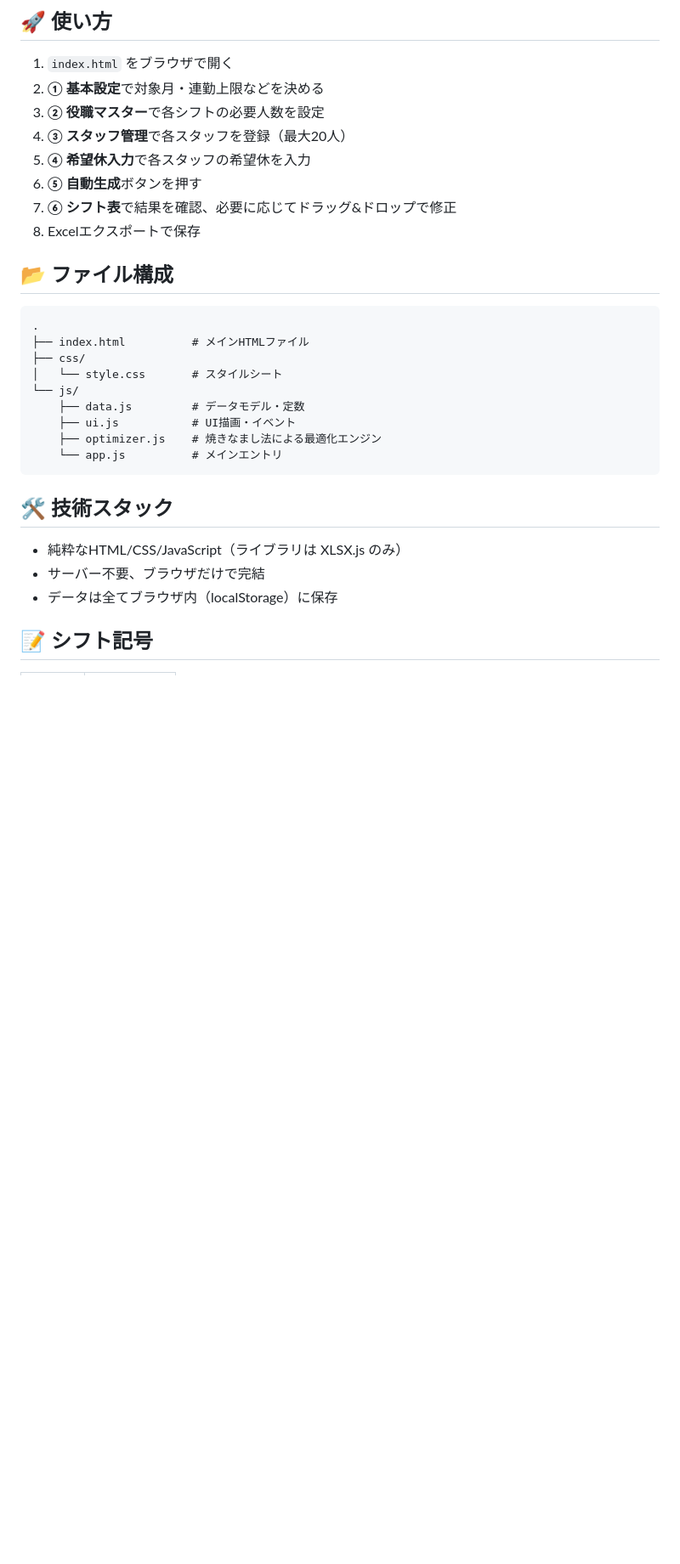
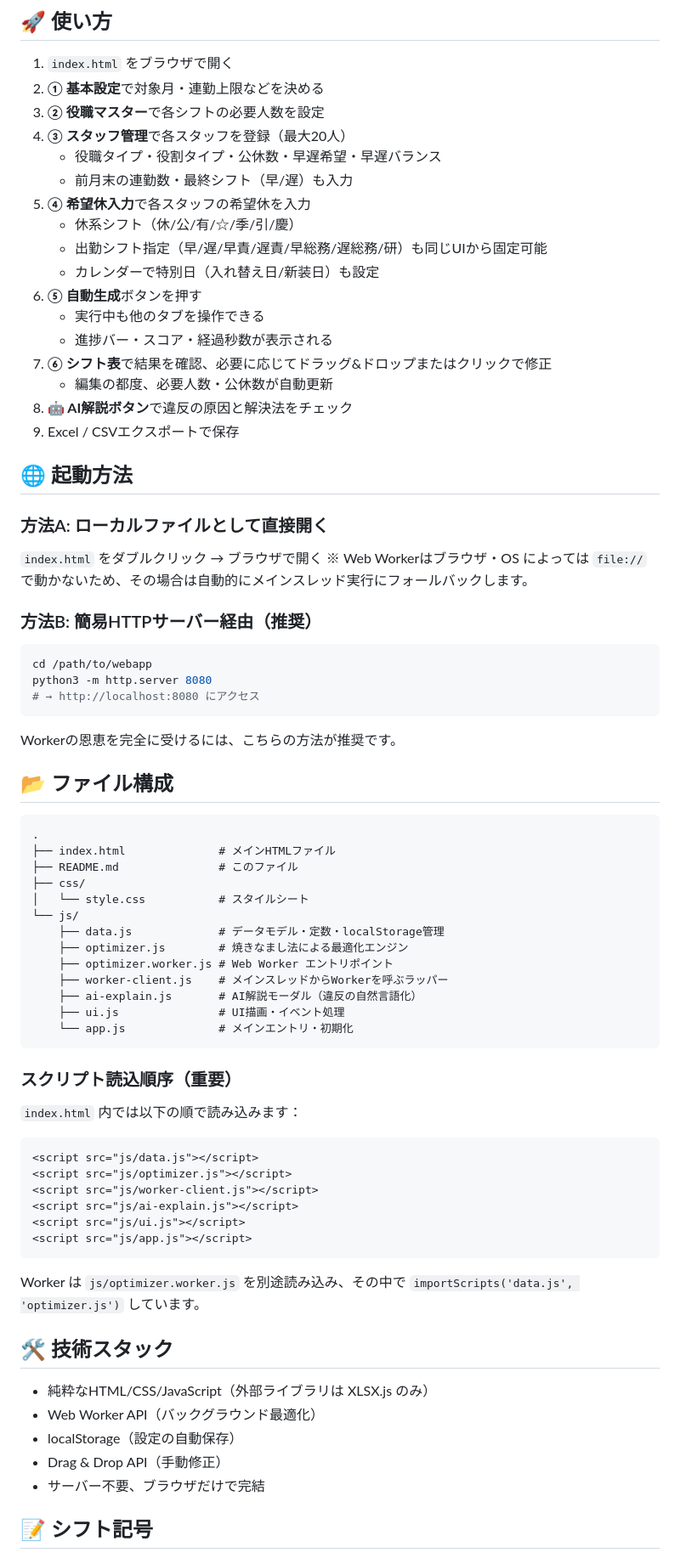
Before and after one commit to mumu140sr/-, a Markdown page: README.md, the part around one of its changes. Shown at 85% size. Drawn GitHub-style; blank space fills up the shorter version.

````diff
--- a/README.md
+++ b/README.md
@@ -52,30 +73,72 @@
 2. **① 基本設定**で対象月・連勤上限などを決める
 3. **② 役職マスター**で各シフトの必要人数を設定
 4. **③ スタッフ管理**で各スタッフを登録（最大20人）
+   - 役職タイプ・役割タイプ・公休数・早遅希望・早遅バランス
+   - 前月末の連勤数・最終シフト（早/遅）も入力
 5. **④ 希望休入力**で各スタッフの希望休を入力
+   - 休系シフト（休/公/有/☆/季/引/慶）
+   - 出勤シフト指定（早/遅/早責/遅責/早総務/遅総務/研）も同じUIから固定可能
+   - カレンダーで特別日（入れ替え日/新装日）も設定
 6. **⑤ 自動生成**ボタンを押す
-7. **⑥ シフト表**で結果を確認、必要に応じてドラッグ&ドロップで修正
-8. Excelエクスポートで保存
+   - 実行中も他のタブを操作できる
+   - 進捗バー・スコア・経過秒数が表示される
+7. **⑥ シフト表**で結果を確認、必要に応じてドラッグ&ドロップまたはクリックで修正
+   - 編集の都度、必要人数・公休数が自動更新
+8. **🤖 AI解説ボタン**で違反の原因と解決法をチェック
+9. Excel / CSVエクスポートで保存
+
+## 🌐 起動方法
+
+### 方法A: ローカルファイルとして直接開く
+`index.html` をダブルクリック → ブラウザで開く
+※ Web Workerはブラウザ・OS によっては `file://` で動かないため、その場合は自動的にメインスレッド実行にフォールバックします。
+
+### 方法B: 簡易HTTPサーバー経由（推奨）
+```bash
+cd /path/to/webapp
+python3 -m http.server 8080
+# → http://localhost:8080 にアクセス
+```
+Workerの恩恵を完全に受けるには、こちらの方法が推奨です。
 
 ## 📂 ファイル構成
 
 ```
 .
-├── index.html          # メインHTMLファイル
+├── index.html              # メインHTMLファイル
+├── README.md               # このファイル
 ├── css/
-│   └── style.css       # スタイルシート
+│   └── style.css           # スタイルシート
 └── js/
-    ├── data.js         # データモデル・定数
-    ├── ui.js           # UI描画・イベント
-    ├── optimizer.js    # 焼きなまし法による最適化エンジン
-    └── app.js          # メインエントリ
+    ├── data.js             # データモデル・定数・localStorage管理
+    ├── optimizer.js        # 焼きなまし法による最適化エンジン
+    ├── optimizer.worker.js # Web Worker エントリポイント
+    ├── worker-client.js    # メインスレッドからWorkerを呼ぶラッパー
+    ├── ai-explain.js       # AI解説モーダル（違反の自然言語化）
+    ├── ui.js               # UI描画・イベント処理
+    └── app.js              # メインエントリ・初期化
 ```
+
+### スクリプト読込順序（重要）
+`index.html` 内では以下の順で読み込みます：
+```html
+<script src="js/data.js"></script>
+<script src="js/optimizer.js"></script>
+<script src="js/worker-client.js"></script>
+<script src="js/ai-explain.js"></script>
+<script src="js/ui.js"></script>
+<script src="js/app.js"></script>
+```
+Worker は `js/optimizer.worker.js` を別途読み込み、その中で
+`importScripts('data.js', 'optimizer.js')` しています。
 
 ## 🛠 技術スタック
 
-- 純粋なHTML/CSS/JavaScript（ライブラリは XLSX.js のみ）
+- 純粋なHTML/CSS/JavaScript（外部ライブラリは XLSX.js のみ）
+- Web Worker API（バックグラウンド最適化）
+- localStorage（設定の自動保存）
+- Drag & Drop API（手動修正）
 - サーバー不要、ブラウザだけで完結
-- データは全てブラウザ内（localStorage）に保存
 
 ## 📝 シフト記号
 
````
Also changed, not shown: other parts of README.md (+73 -25 lines).
